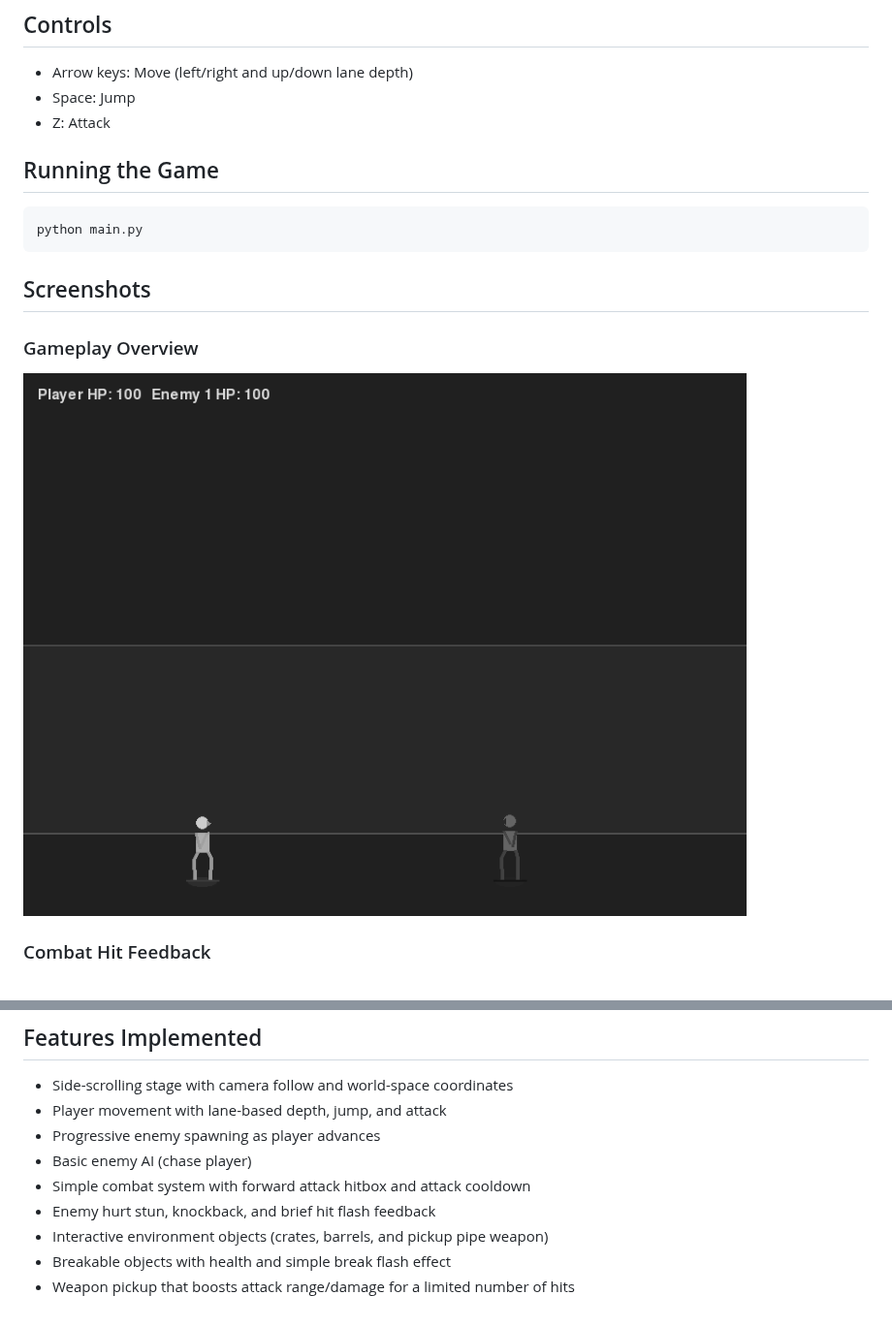
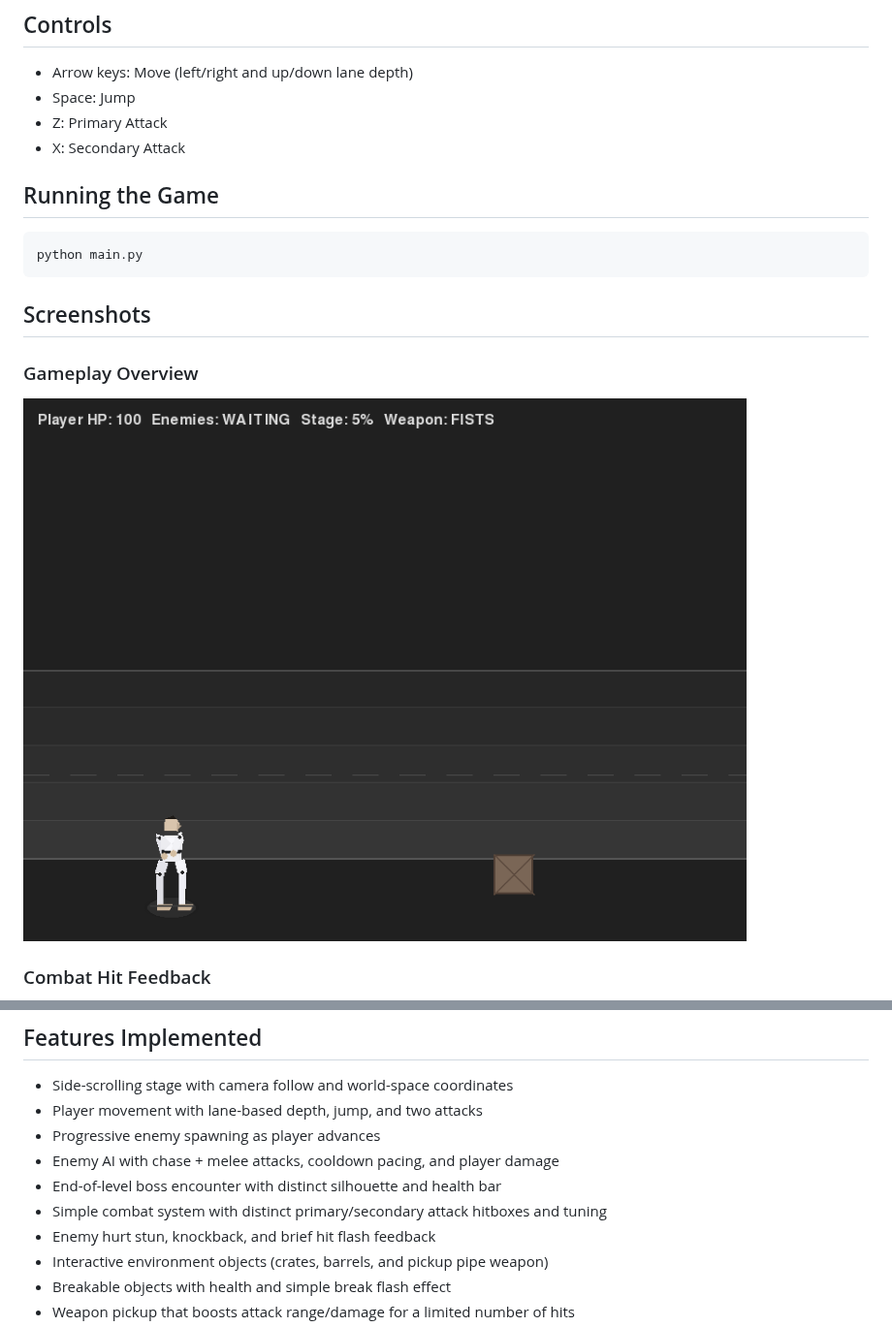
Before and after one commit to julesdg6/quad-fighter, a Markdown page: README.md, 2 parts joined by grey strips. Shown at 97% size. GitHub-like rendering; pictures changed too: docs/screenshots/gameplay-overview.png.

```diff
--- a/README.md
+++ b/README.md
@@ -12,7 +12,8 @@ pip install -r requirements.txt
 
 - Arrow keys: Move (left/right and up/down lane depth)
 - Space: Jump
-- Z: Attack
+- Z: Primary Attack
+- X: Secondary Attack
 
 ## Running the Game
 
@@ -33,10 +34,11 @@ python main.py
 ## Features Implemented
 
 - Side-scrolling stage with camera follow and world-space coordinates
-- Player movement with lane-based depth, jump, and attack
+- Player movement with lane-based depth, jump, and two attacks
 - Progressive enemy spawning as player advances
-- Basic enemy AI (chase player)
-- Simple combat system with forward attack hitbox and attack cooldown
+- Enemy AI with chase + melee attacks, cooldown pacing, and player damage
+- End-of-level boss encounter with distinct silhouette and health bar
+- Simple combat system with distinct primary/secondary attack hitboxes and tuning
 - Enemy hurt stun, knockback, and brief hit flash feedback
 - Interactive environment objects (crates, barrels, and pickup pipe weapon)
 - Breakable objects with health and simple break flash effect
```
Also changed, not shown: 4 other files.
